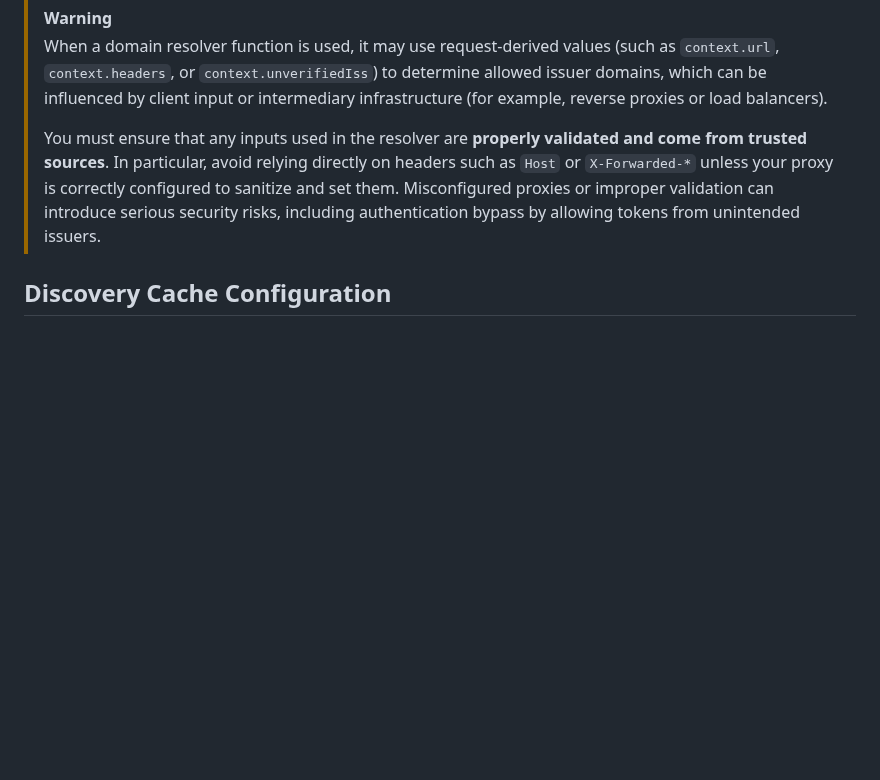
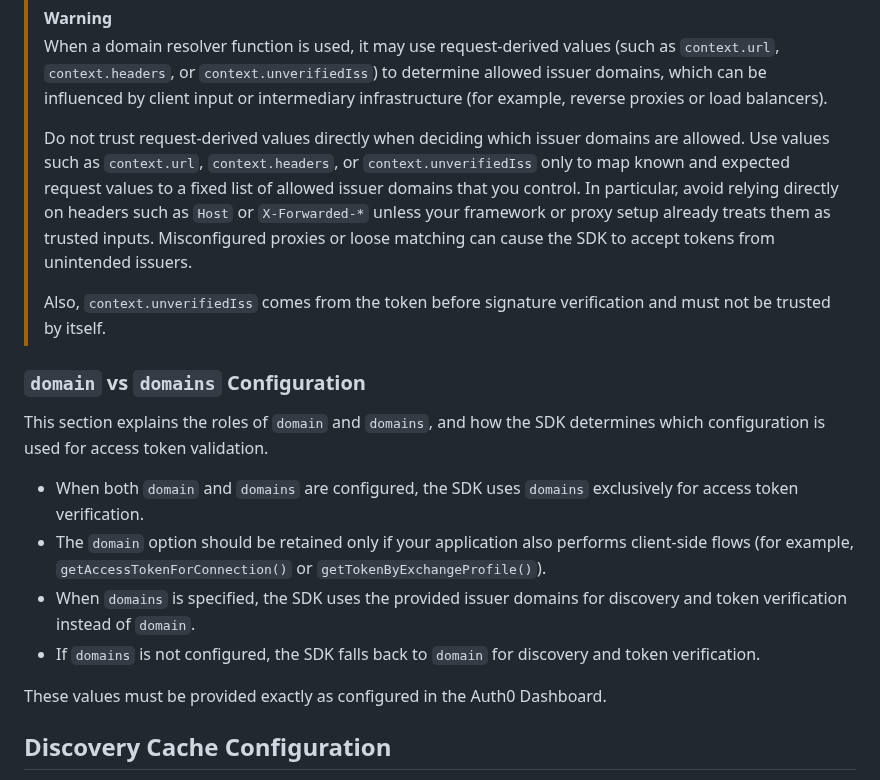
Before and after one commit to auth0/auth0-fastify, a Markdown page: packages/auth0-fastify-api/EXAMPLES.md, the part around the change. Rendered like a GitHub page; blank space fills up the shorter version.

Commit message:
docs: fix docs

```diff
--- a/packages/auth0-fastify-api/EXAMPLES.md
+++ b/packages/auth0-fastify-api/EXAMPLES.md
@@ -151,9 +151,21 @@ It is the application's responsibility to decide how to use this information to
 >
 > When a domain resolver function is used, it may use request-derived values (such as `context.url`, `context.headers`, or `context.unverifiedIss`) to determine allowed issuer domains, which can be influenced by client input or intermediary infrastructure (for example, reverse proxies or load balancers).
 >
-> You must ensure that any inputs used in the resolver are **properly validated and come from trusted sources**. In particular, avoid relying directly on headers such as `Host` or `X-Forwarded-*` unless your proxy is correctly configured to sanitize and set them.
-> Misconfigured proxies or improper validation can introduce serious security risks, including authentication bypass by allowing tokens from unintended issuers.
+> Do not trust request-derived values directly when deciding which issuer domains are allowed. Use values such as `context.url`, `context.headers`, or `context.unverifiedIss` only to map known and expected request values to a fixed list of allowed issuer domains that you control.
+> In particular, avoid relying directly on headers such as `Host` or `X-Forwarded-*` unless your framework or proxy setup already treats them as trusted inputs. Misconfigured proxies or loose matching can cause the SDK to accept tokens from unintended issuers.
 >
+> Also, `context.unverifiedIss` comes from the token before signature verification and must not be trusted by itself.
+>
+
+### `domain` vs `domains` Configuration
+This section explains the roles of `domain` and `domains`, and how the SDK determines which configuration is used for access token validation.
+- When both `domain` and `domains` are configured, the SDK uses `domains` exclusively for access token verification.
+- The `domain` option should be retained only if your application also performs client-side flows (for example, `getAccessTokenForConnection()` or `getTokenByExchangeProfile()`).
+- When `domains` is specified, the SDK uses the provided issuer domains for discovery and token verification instead of `domain`.
+- If `domains` is not configured, the SDK falls back to `domain` for discovery and token verification.
+
+These values must be provided exactly as configured in the Auth0 Dashboard.
+
 
 ## Discovery Cache Configuration
 
```
